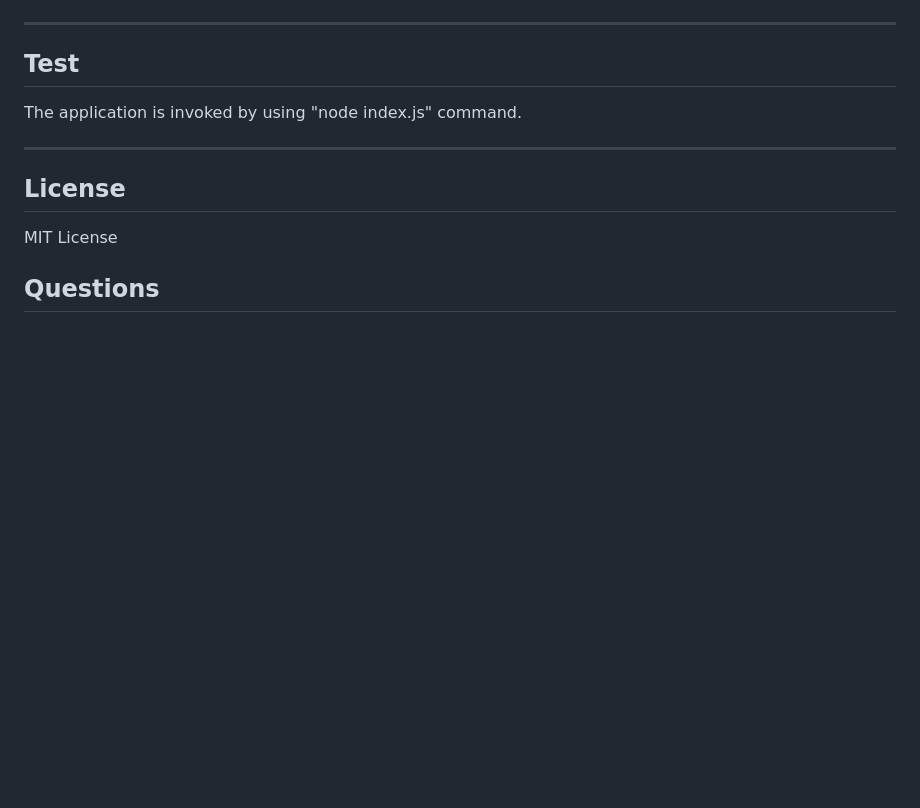
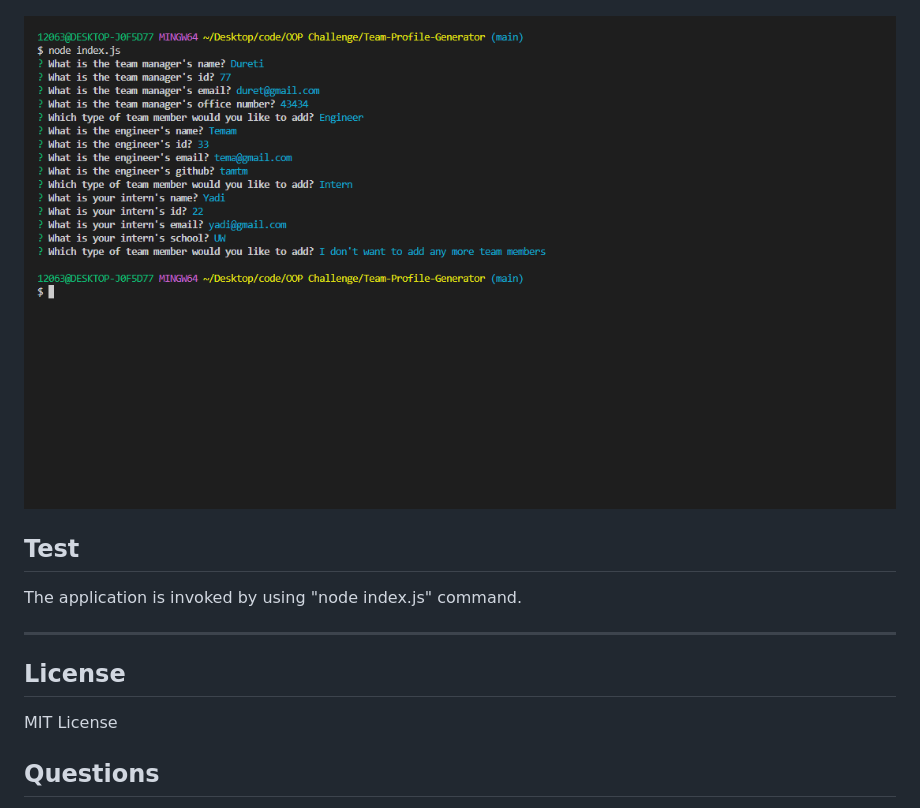
Before and after one commit to DuretiTilmo/Team-Profile-Generator, a Markdown page: README.md, the part around the change. Rendered like a GitHub page; pictures changed too: assets/images/Screenshot_20230125_104857.png (added); blank space fills up the shorter version.

```diff
--- a/README.md
+++ b/README.md
@@ -19,7 +19,7 @@ To implement this appliction inquirer package is used to collect input from the
 ## Screenshots
 ![Generated team profile displayin each team member's specified information on a card](assets/images/Screenshot_20230125_125135.png)
 
----------------------------------------
+![Responses to all of the prompts displayed in the command line](assets/images/Screenshot_20230125_104857.png)
 ## Test
 
 The application is invoked by using "node index.js" command.
```
Also changed, not shown: 3 other files.
